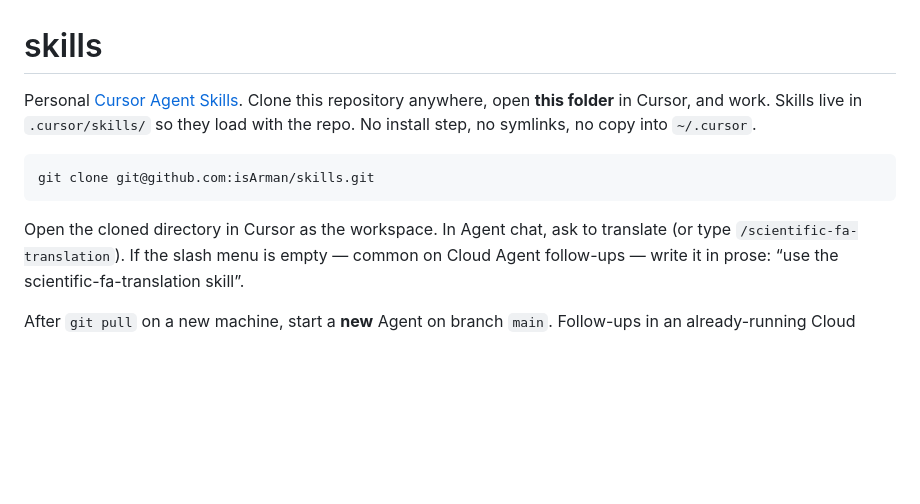
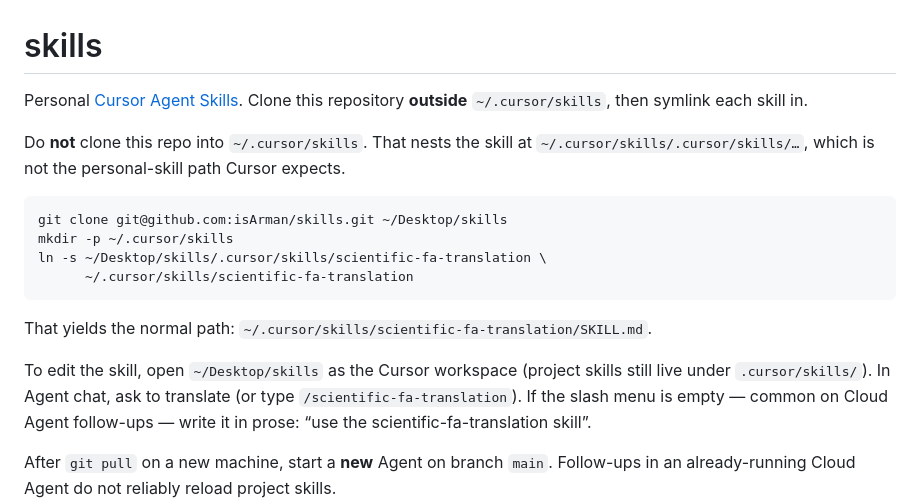
Before and after one commit to KiaroSama/scientific-fa-translation-skill, a Markdown page: README.md, the part around the change. Rendered like a GitHub page; blank space fills up the shorter version.

Commit message:
docs: install personal skill via symlink, not a nested clone
Cloning this repo into ~/.cursor/skills nests SKILL.md under .cursor/skills. Document the symlink into ~/.cursor/skills/<name>.

Co-authored-by: Cursor <cursoragent@cursor.com>

````diff
--- a/README.md
+++ b/README.md
@@ -1,15 +1,24 @@
 # skills
 
 Personal [Cursor Agent Skills](https://cursor.com/docs/skills). Clone this
-repository anywhere, open **this folder** in Cursor, and work. Skills live
-in `.cursor/skills/` so they load with the repo. No install step, no
-symlinks, no copy into `~/.cursor`.
+repository **outside** `~/.cursor/skills`, then symlink each skill in.
+
+Do **not** clone this repo into `~/.cursor/skills`. That nests the skill
+at `~/.cursor/skills/.cursor/skills/…`, which is not the personal-skill
+path Cursor expects.
 
 ```bash
-git clone git@github.com:isArman/skills.git
+git clone git@github.com:isArman/skills.git ~/Desktop/skills
+mkdir -p ~/.cursor/skills
+ln -s ~/Desktop/skills/.cursor/skills/scientific-fa-translation \
+      ~/.cursor/skills/scientific-fa-translation
 ```
 
-Open the cloned directory in Cursor as the workspace. In Agent chat,
+That yields the normal path:
+`~/.cursor/skills/scientific-fa-translation/SKILL.md`.
+
+To edit the skill, open `~/Desktop/skills` as the Cursor workspace
+(project skills still live under `.cursor/skills/`). In Agent chat,
 ask to translate (or type `/scientific-fa-translation`). If the slash
 menu is empty — common on Cloud Agent follow-ups — write it in prose:
 “use the scientific-fa-translation skill”.
````
